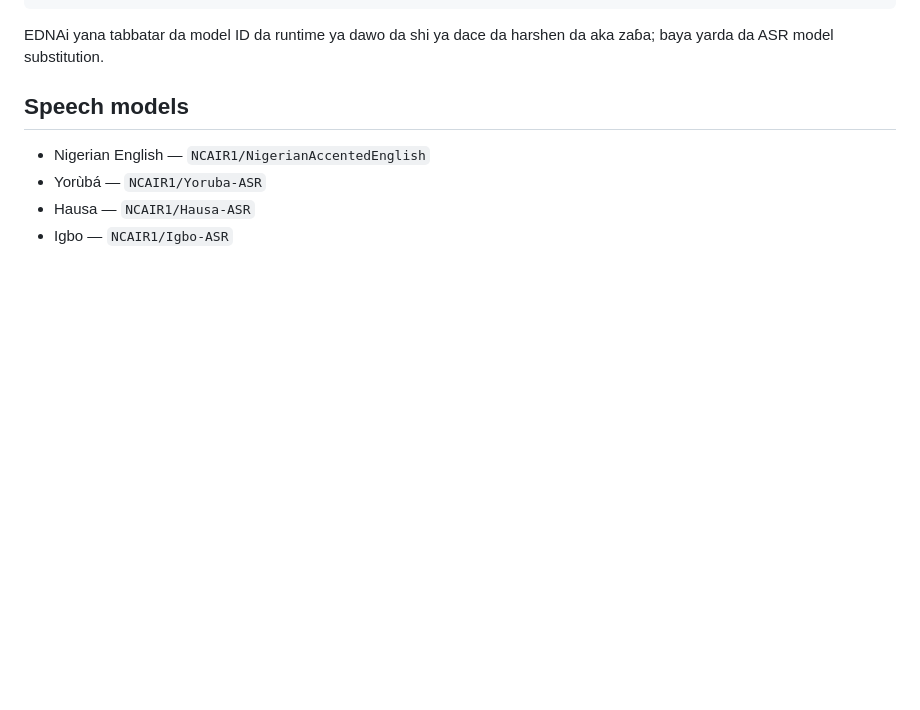
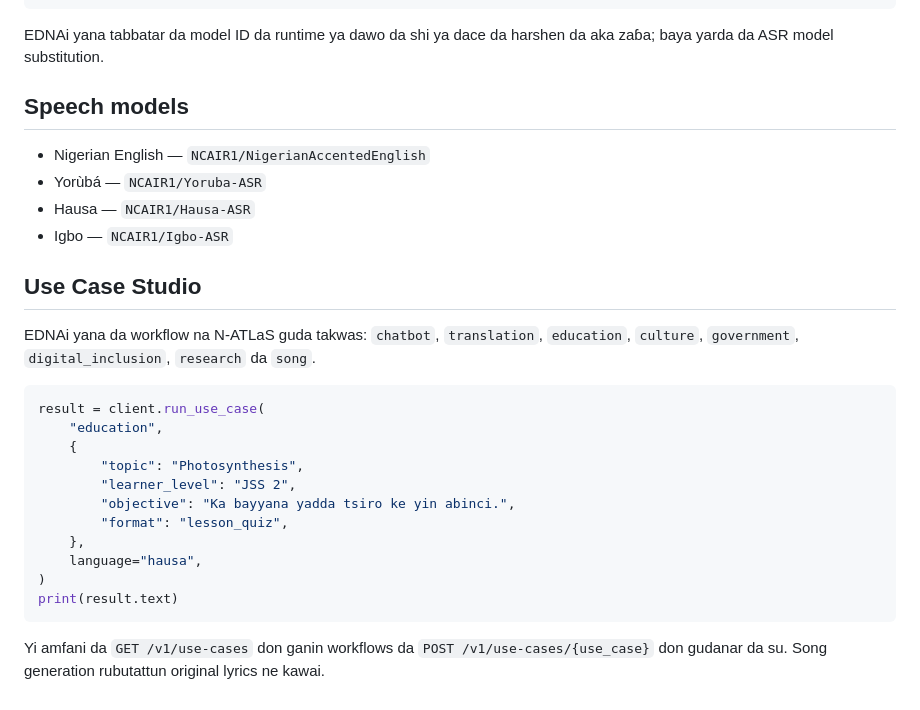
Before and after one commit to Atanseiye/EDN-portal, a Markdown page: docs/ha/getting-started.md, the part around the change. Rendered like a GitHub page; blank space fills up the shorter version.

Commit message:
EDNAi: localize Use Case Studio docs in docs/ha/getting-started.md

````diff
--- a/docs/ha/getting-started.md
+++ b/docs/ha/getting-started.md
@@ -110,3 +110,24 @@ EDNAi yana tabbatar da model ID da runtime ya dawo da shi ya dace da harshen da
 - Yorùbá — `NCAIR1/Yoruba-ASR`
 - Hausa — `NCAIR1/Hausa-ASR`
 - Igbo — `NCAIR1/Igbo-ASR`
+
+
+## Use Case Studio
+
+EDNAi yana da workflow na N-ATLaS guda takwas: `chatbot`, `translation`, `education`, `culture`, `government`, `digital_inclusion`, `research` da `song`.
+
+```python
+result = client.run_use_case(
+    "education",
+    {
+        "topic": "Photosynthesis",
+        "learner_level": "JSS 2",
+        "objective": "Ka bayyana yadda tsiro ke yin abinci.",
+        "format": "lesson_quiz",
+    },
+    language="hausa",
+)
+print(result.text)
+```
+
+Yi amfani da `GET /v1/use-cases` don ganin workflows da `POST /v1/use-cases/{use_case}` don gudanar da su. Song generation rubutattun original lyrics ne kawai.
````
